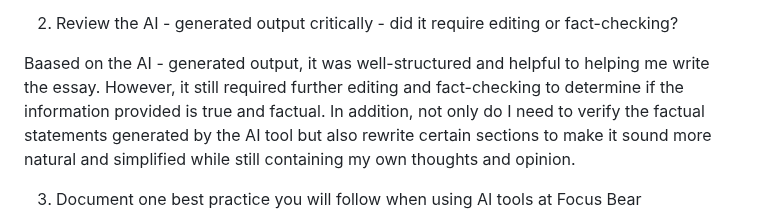
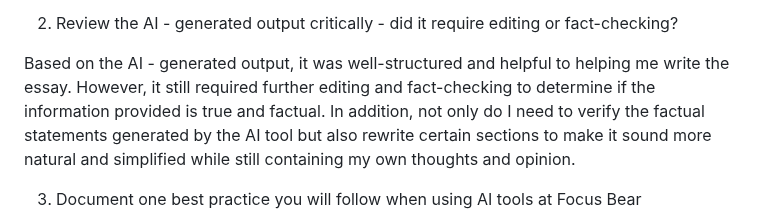
Before and after one commit to Mamon81/Lucero_intern_repo, a Markdown page: Milestones/milestone_0_company_policies/AI-Usage-Guidelines.md, the part around the change. Rendered like a GitHub page.

Commit message:
chore: fix spelling errors found by CI check

```diff
--- a/Milestones/milestone_0_company_policies/AI-Usage-Guidelines.md
+++ b/Milestones/milestone_0_company_policies/AI-Usage-Guidelines.md
@@ -49,7 +49,7 @@ One task I can improve using an AI tool is when writing a report/essay. For exam
 
 2. Review the AI - generated output critically - did it require editing or fact-checking?
 
-Baased on the AI - generated output, it was well-structured and helpful to helping me write the essay. However, it still required further editing and fact-checking to determine if the information provided is true and factual. In addition, not only do I need to verify the factual statements generated by the AI tool but also rewrite certain sections to make it sound more natural and simplified while still containing my own thoughts and opinion.
+Based on the AI - generated output, it was well-structured and helpful to helping me write the essay. However, it still required further editing and fact-checking to determine if the information provided is true and factual. In addition, not only do I need to verify the factual statements generated by the AI tool but also rewrite certain sections to make it sound more natural and simplified while still containing my own thoughts and opinion.
 
 3. Document one best practice you will follow when using AI tools at Focus Bear
 
```
